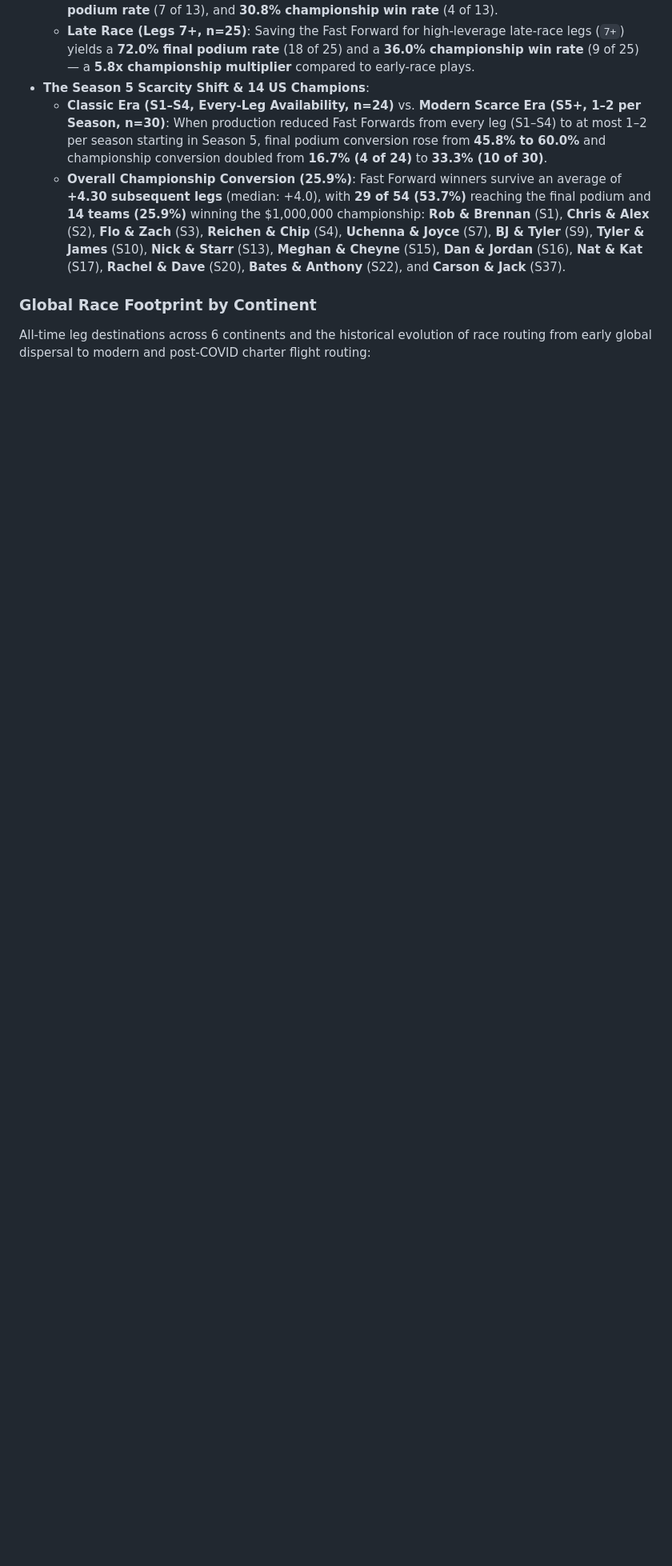
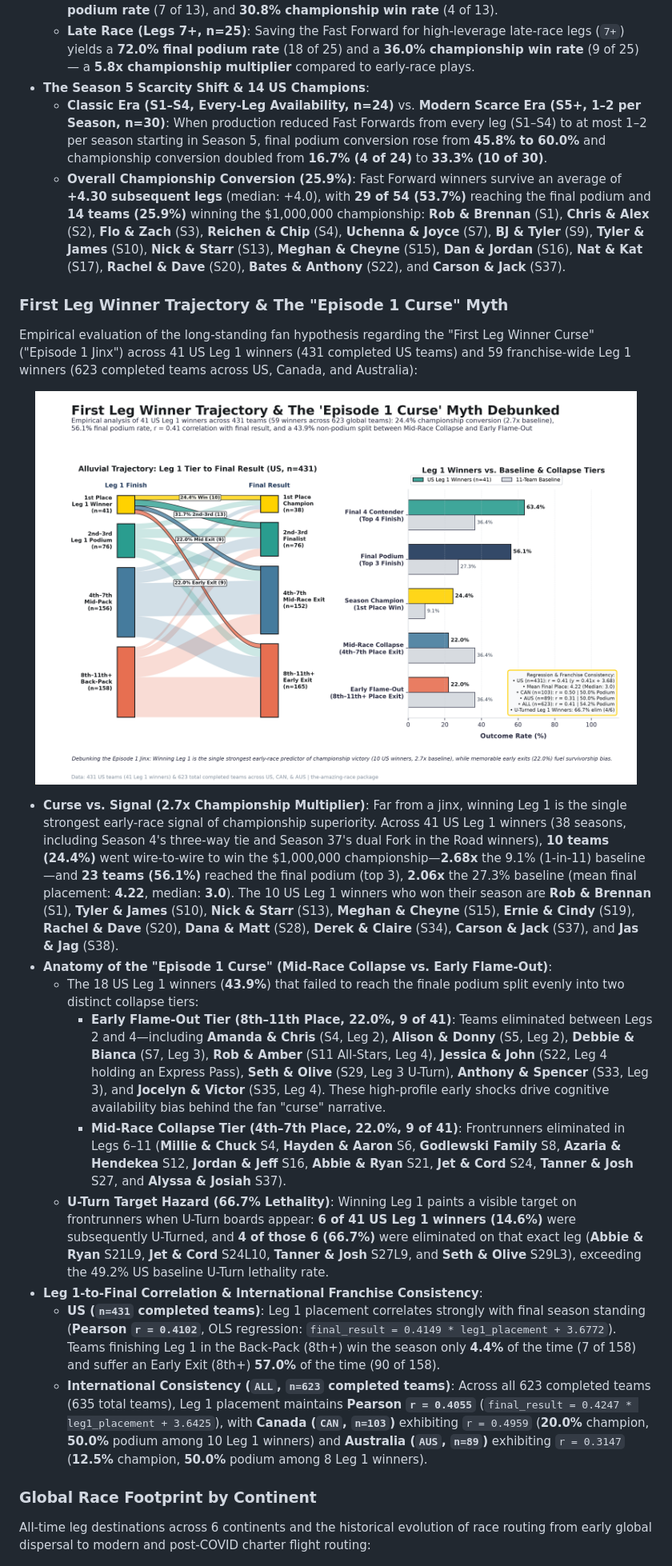
Before and after one commit to nicholaswilde/the-amazing-race, a Markdown page: README.md, the part around the change. Shown at 80% size. GitHub-like rendering; pictures changed too: dev/images/leg1_trajectory.png (added); blank space fills up the shorter version.

Commit message:
feat(analysis): add First Leg Winner trajectory and Episode 1 curse analysis
Fixes #31

```diff
--- a/README.md
+++ b/README.md
@@ -203,6 +203,24 @@ Empirical analysis of 54 US Fast Forward plays (64 across US, Canada, and Austra
 - **The Season 5 Scarcity Shift & 14 US Champions**:
   - **Classic Era (S1–S4, Every-Leg Availability, n=24)** vs. **Modern Scarce Era (S5+, 1–2 per Season, n=30)**: When production reduced Fast Forwards from every leg (S1–S4) to at most 1–2 per season starting in Season 5, final podium conversion rose from **45.8% to 60.0%** and championship conversion doubled from **16.7% (4 of 24)** to **33.3% (10 of 30)**.
   - **Overall Championship Conversion (25.9%)**: Fast Forward winners survive an average of **+4.30 subsequent legs** (median: +4.0), with **29 of 54 (53.7%)** reaching the final podium and **14 teams (25.9%)** winning the $1,000,000 championship: **Rob & Brennan** (S1), **Chris & Alex** (S2), **Flo & Zach** (S3), **Reichen & Chip** (S4), **Uchenna & Joyce** (S7), **BJ & Tyler** (S9), **Tyler & James** (S10), **Nick & Starr** (S13), **Meghan & Cheyne** (S15), **Dan & Jordan** (S16), **Nat & Kat** (S17), **Rachel & Dave** (S20), **Bates & Anthony** (S22), and **Carson & Jack** (S37).
+
+### First Leg Winner Trajectory & The "Episode 1 Curse" Myth
+
+Empirical evaluation of the long-standing fan hypothesis regarding the "First Leg Winner Curse" ("Episode 1 Jinx") across 41 US Leg 1 winners (431 completed US teams) and 59 franchise-wide Leg 1 winners (623 completed teams across US, Canada, and Australia):
+
+<p align="center">
+  <img src="dev/images/leg1_trajectory.png" width="95%" alt="First Leg Winner Trajectory & The Episode 1 Curse Myth Debunked" />
+</p>
+
+- **Curse vs. Signal (2.7x Championship Multiplier)**: Far from a jinx, winning Leg 1 is the single strongest early-race signal of championship superiority. Across 41 US Leg 1 winners (38 seasons, including Season 4's three-way tie and Season 37's dual Fork in the Road winners), **10 teams (24.4%)** went wire-to-wire to win the $1,000,000 championship—**2.68x** the 9.1% (1-in-11) baseline—and **23 teams (56.1%)** reached the final podium (top 3), **2.06x** the 27.3% baseline (mean final placement: **4.22**, median: **3.0**). The 10 US Leg 1 winners who won their season are **Rob & Brennan** (S1), **Tyler & James** (S10), **Nick & Starr** (S13), **Meghan & Cheyne** (S15), **Ernie & Cindy** (S19), **Rachel & Dave** (S20), **Dana & Matt** (S28), **Derek & Claire** (S34), **Carson & Jack** (S37), and **Jas & Jag** (S38).
+- **Anatomy of the "Episode 1 Curse" (Mid-Race Collapse vs. Early Flame-Out)**:
+  - The 18 US Leg 1 winners (**43.9%**) that failed to reach the finale podium split evenly into two distinct collapse tiers:
+    - **Early Flame-Out Tier (8th–11th Place, 22.0%, 9 of 41)**: Teams eliminated between Legs 2 and 4—including **Amanda & Chris** (S4, Leg 2), **Alison & Donny** (S5, Leg 2), **Debbie & Bianca** (S7, Leg 3), **Rob & Amber** (S11 All-Stars, Leg 4), **Jessica & John** (S22, Leg 4 holding an Express Pass), **Seth & Olive** (S29, Leg 3 U-Turn), **Anthony & Spencer** (S33, Leg 3), and **Jocelyn & Victor** (S35, Leg 4). These high-profile early shocks drive cognitive availability bias behind the fan "curse" narrative.
+    - **Mid-Race Collapse Tier (4th–7th Place, 22.0%, 9 of 41)**: Frontrunners eliminated in Legs 6–11 (**Millie & Chuck** S4, **Hayden & Aaron** S6, **Godlewski Family** S8, **Azaria & Hendekea** S12, **Jordan & Jeff** S16, **Abbie & Ryan** S21, **Jet & Cord** S24, **Tanner & Josh** S27, and **Alyssa & Josiah** S37).
+  - **U-Turn Target Hazard (66.7% Lethality)**: Winning Leg 1 paints a visible target on frontrunners when U-Turn boards appear: **6 of 41 US Leg 1 winners (14.6%)** were subsequently U-Turned, and **4 of those 6 (66.7%)** were eliminated on that exact leg (**Abbie & Ryan** S21L9, **Jet & Cord** S24L10, **Tanner & Josh** S27L9, and **Seth & Olive** S29L3), exceeding the 49.2% US baseline U-Turn lethality rate.
+- **Leg 1-to-Final Correlation & International Franchise Consistency**:
+  - **US (`n=431` completed teams)**: Leg 1 placement correlates strongly with final season standing (**Pearson `r = 0.4102`**, OLS regression: `final_result = 0.4149 * leg1_placement + 3.6772`). Teams finishing Leg 1 in the Back-Pack (8th+) win the season only **4.4%** of the time (7 of 158) and suffer an Early Exit (8th+) **57.0%** of the time (90 of 158).
+  - **International Consistency (`ALL`, `n=623` completed teams)**: Across all 623 completed teams (635 total teams), Leg 1 placement maintains **Pearson `r = 0.4055`** (`final_result = 0.4247 * leg1_placement + 3.6425`), with **Canada (`CAN`, `n=103`)** exhibiting `r = 0.4959` (**20.0%** champion, **50.0%** podium among 10 Leg 1 winners) and **Australia (`AUS`, `n=89`)** exhibiting `r = 0.3147` (**12.5%** champion, **50.0%** podium among 8 Leg 1 winners).
 
 ### Global Race Footprint by Continent
 
```
Also changed, not shown: 5 other files.
